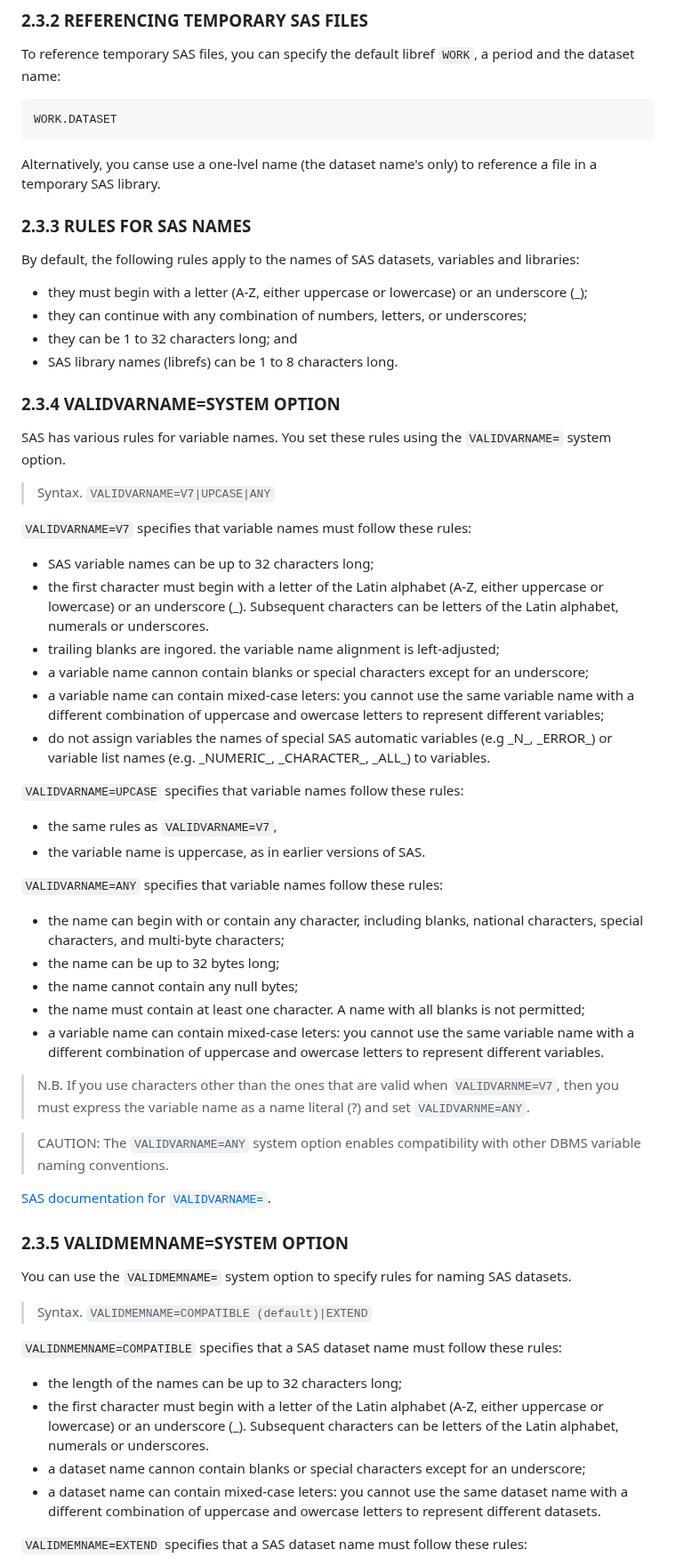
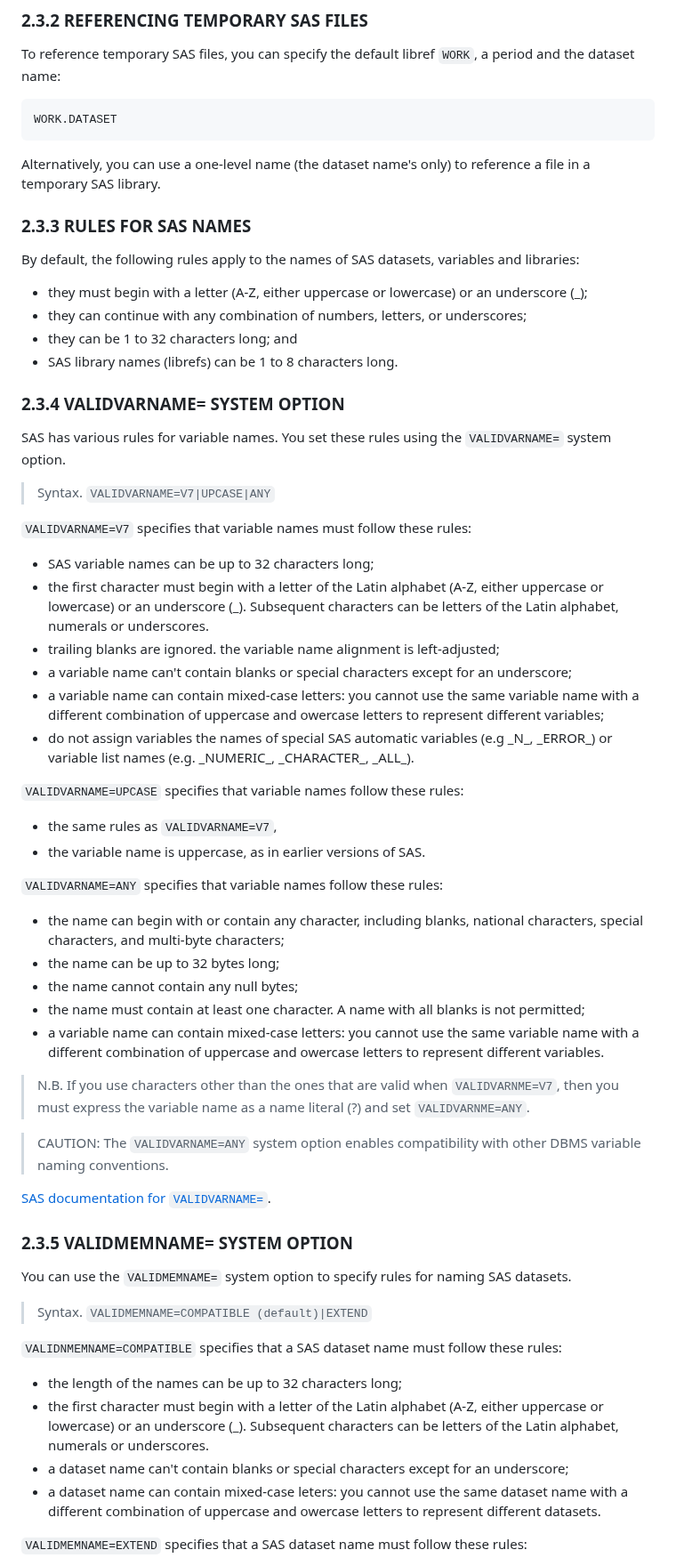
Before and after one commit to jac1155mtl/SAS, a Markdown page: Learning/2-Base Programming Specialist/Notes.md, the part around one of its changes. Shown at 89% size. Drawn GitHub-style.

````diff
--- a/Learning/2-Base Programming Specialist/Notes.md
+++ b/Learning/2-Base Programming Specialist/Notes.md
@@ -125,7 +125,7 @@ To reference temporary SAS files, you can specify the default libref `WORK`, a p
 WORK.DATASET
 ```
 
-Alternatively, you canse use a one-lvel name (the dataset name's only) to reference a file in a temporary SAS library.
+Alternatively, you can use a one-level name (the dataset name's only) to reference a file in a temporary SAS library.
 
 ### 2.3.3 RULES FOR SAS NAMES
 
@@ -135,7 +135,7 @@ By default, the following rules apply to the names of SAS datasets, variables an
 - they can be 1 to 32 characters long; and
 - SAS library names (librefs) can be 1 to 8 characters long.
 
-### 2.3.4 VALIDVARNAME=SYSTEM OPTION
+### 2.3.4 VALIDVARNAME= SYSTEM OPTION
 
 SAS has various rules for variable names. You set these rules using the `VALIDVARNAME=` system option.
 
@@ -144,10 +144,10 @@ SAS has various rules for variable names. You set these rules using the `VALIDVA
 `VALIDVARNAME=V7` specifies that variable names must follow these rules:
 - SAS variable names can be up to 32 characters long;
 - the first character must begin with a letter of the Latin alphabet (A-Z, either uppercase or lowercase) or an underscore (\_). Subsequent characters can be letters of the Latin alphabet, numerals or underscores.
-- trailing blanks are ingored. the variable name alignment is left-adjusted;
-- a variable name cannon contain blanks or special characters except for an underscore;
-- a variable name can contain mixed-case leters: you cannot use the same variable name with a different combination of uppercase and owercase letters to represent different variables;
-- do not assign variables the names of special SAS automatic variables (e.g \_N\_, \_ERROR\_) or variable list names (e.g. \_NUMERIC\_, \_CHARACTER\_, \_ALL\_) to variables.
+- trailing blanks are ignored. the variable name alignment is left-adjusted;
+- a variable name can't contain blanks or special characters except for an underscore;
+- a variable name can contain mixed-case letters: you cannot use the same variable name with a different combination of uppercase and owercase letters to represent different variables;
+- do not assign variables the names of special SAS automatic variables (e.g \_N\_, \_ERROR\_) or variable list names (e.g. \_NUMERIC\_, \_CHARACTER\_, \_ALL\_).
 
 `VALIDVARNAME=UPCASE` specifies that variable names follow these rules:
 - the same rules as `VALIDVARNAME=V7`,
@@ -158,7 +158,7 @@ SAS has various rules for variable names. You set these rules using the `VALIDVA
 - the name can be up to 32 bytes long;
 - the name cannot contain any null bytes;
 - the name must contain at least one character. A name with all blanks is not permitted;
-- a variable name can contain mixed-case leters: you cannot use the same variable name with a different combination of uppercase and owercase letters to represent different variables.
+- a variable name can contain mixed-case letters: you cannot use the same variable name with a different combination of uppercase and owercase letters to represent different variables.
 
 >N.B. If you use characters other than the ones that are valid when `VALIDVARNME=V7`, then you must express the variable name as a name literal (?) and set `VALIDVARNME=ANY`.
 
@@ -166,7 +166,7 @@ SAS has various rules for variable names. You set these rules using the `VALIDVA
 
 [SAS documentation for `VALIDVARNAME=`](https://documentation.sas.com/doc/en/pgmsascdc/9.4_3.5/lesysoptsref/p124dqdk8zoqu3n1r4nsfqu5vx52.htm).
 
-### 2.3.5 VALIDMEMNAME=SYSTEM OPTION
+### 2.3.5 VALIDMEMNAME= SYSTEM OPTION
 
 You can use the `VALIDMEMNAME=` system option to specify rules for naming SAS datasets.
 
@@ -175,7 +175,7 @@ You can use the `VALIDMEMNAME=` system option to specify rules for naming SAS da
 `VALIDNMEMNAME=COMPATIBLE` specifies that a SAS dataset name must follow these rules:
 - the length of the names can be up to 32 characters long;
 - the first character must begin with a letter of the Latin alphabet (A-Z, either uppercase or lowercase) or an underscore (\_). Subsequent characters can be letters of the Latin alphabet, numerals or underscores.
-- a dataset name cannon contain blanks or special characters except for an underscore;
+- a dataset name can't contain blanks or special characters except for an underscore;
 - a dataset name can contain mixed-case leters: you cannot use the same dataset name with a different combination of uppercase and owercase letters to represent different datasets.
 
 `VALIDMEMNAME=EXTEND` specifies that a SAS dataset name must follow these rules:
````
Also changed, not shown: other parts of Learning/2-Base Programming Specialist/Notes.md (+13 -13 lines).
